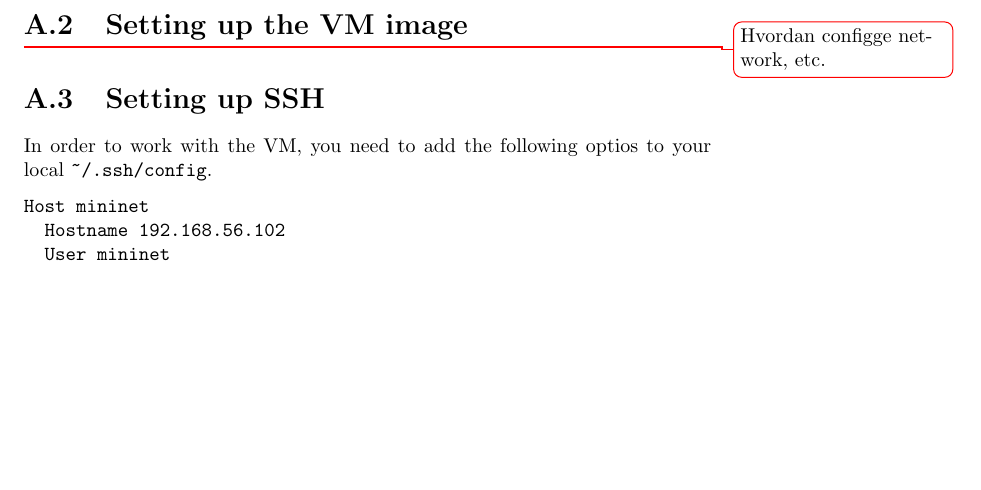
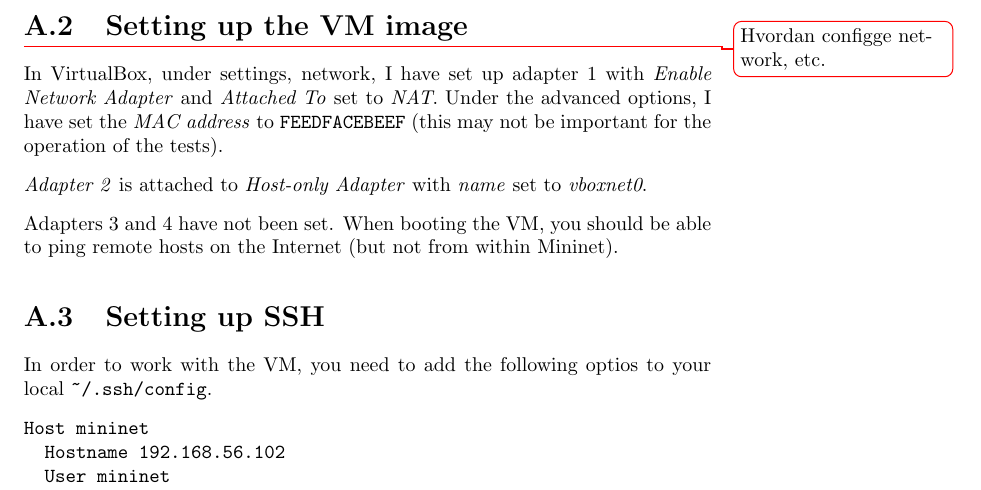
Before and after one commit to cslarsen/bachelor, a LaTeX thesis (thesis/thesis.tex, which reads thesis/appendix-mininet.tex): part of page 57 of 63 before the commit and part of page 57 of 64 after it, cut so that both start at the same text, the shorter picture padded with empty space. Compiled offline with pdfLaTeX.

Commit message:
Added network settings

```diff
--- a/thesis/appendix-mininet.tex
+++ b/thesis/appendix-mininet.tex
@@ -155,6 +155,18 @@ x7JoKcugqMAINWCfPKu5IXU6SqSkKA6ddVG/SJ5wcA==
 
 \todo{Hvordan configge network, etc.}
 
+In VirtualBox, under settings, network, I have set up adapter 1 with
+\textit{Enable Network Adapter} and \textit{Attached To} set to
+\textit{NAT}.  Under the advanced options, I have set the \textit{MAC
+address} to \texttt{FEEDFACEBEEF} (this may not be important for the
+operation of the tests).
+
+\textit{Adapter 2} is attached to \textit{Host-only Adapter} with
+\textit{name} set to \textit{vboxnet0}.
+
+Adapters 3 and 4 have not been set.  When booting the VM, you should be able
+to ping remote hosts on the Internet (but not from within Mininet).
+
 \section{Setting up SSH}
 \label{chapter:ssh.setup}
 
```
